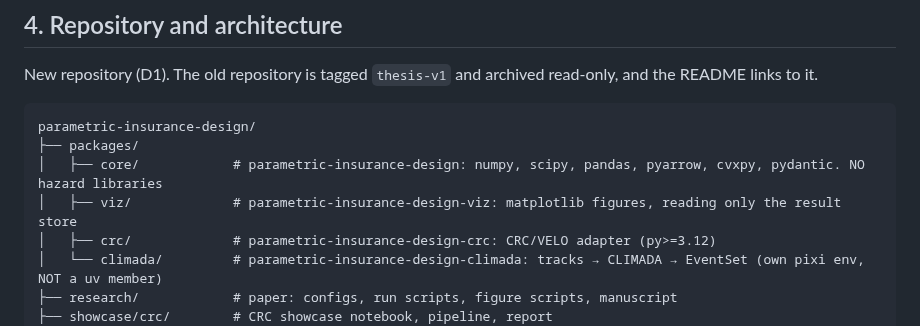
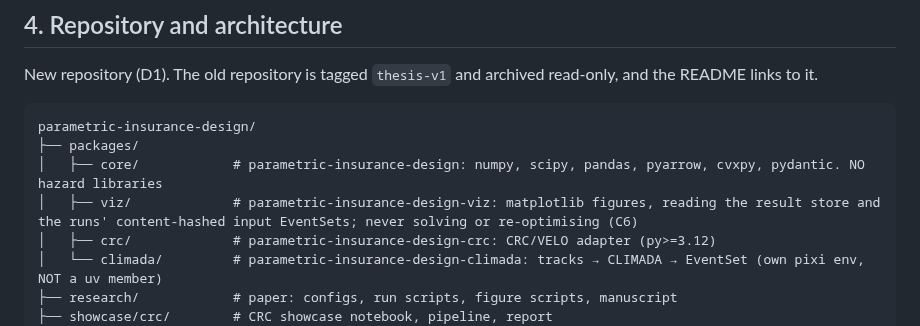
Before and after one commit to marc272/parametric-insurance-design, a Markdown page: docs/SPEC.md, the part around the change. GitHub-like rendering.

Commit message:
MAR-115: clarify SPEC §4 viz reads result store and run EventSets, never solves
Co-Authored-By: Claude Opus 5.5 <noreply@anthropic.com>

```diff
--- a/docs/SPEC.md
+++ b/docs/SPEC.md
@@ -97,7 +97,7 @@ New repository (D1). The old repository is tagged `thesis-v1` and archived read-
 parametric-insurance-design/
 ├── packages/
 │   ├── core/            # parametric-insurance-design: numpy, scipy, pandas, pyarrow, cvxpy, pydantic. NO hazard libraries
-│   ├── viz/             # parametric-insurance-design-viz: matplotlib figures, reading only the result store
+│   ├── viz/             # parametric-insurance-design-viz: matplotlib figures, reading the result store and the runs' content-hashed input EventSets; never solving or re-optimising (C6)
 │   ├── crc/             # parametric-insurance-design-crc: CRC/VELO adapter (py>=3.12)
 │   └── climada/         # parametric-insurance-design-climada: tracks → CLIMADA → EventSet (own pixi env, NOT a uv member)
 ├── research/            # paper: configs, run scripts, figure scripts, manuscript
```
